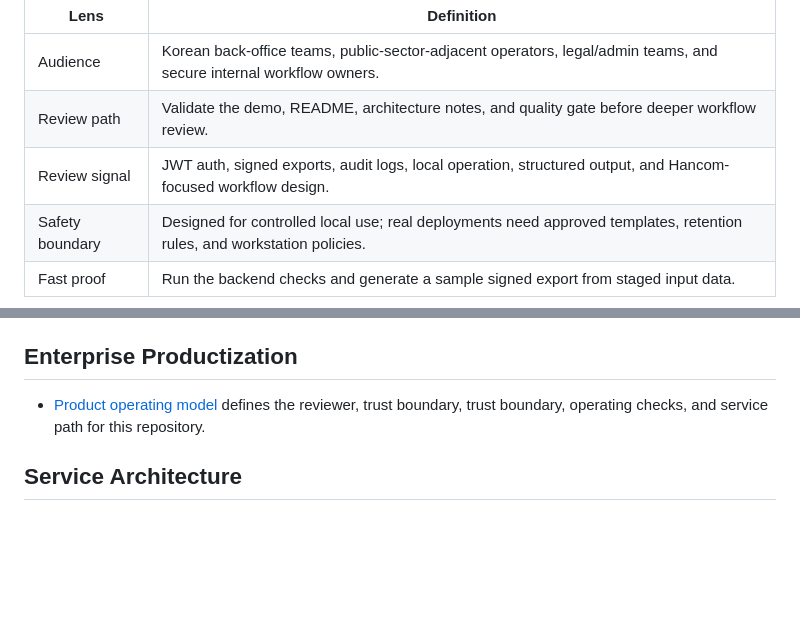
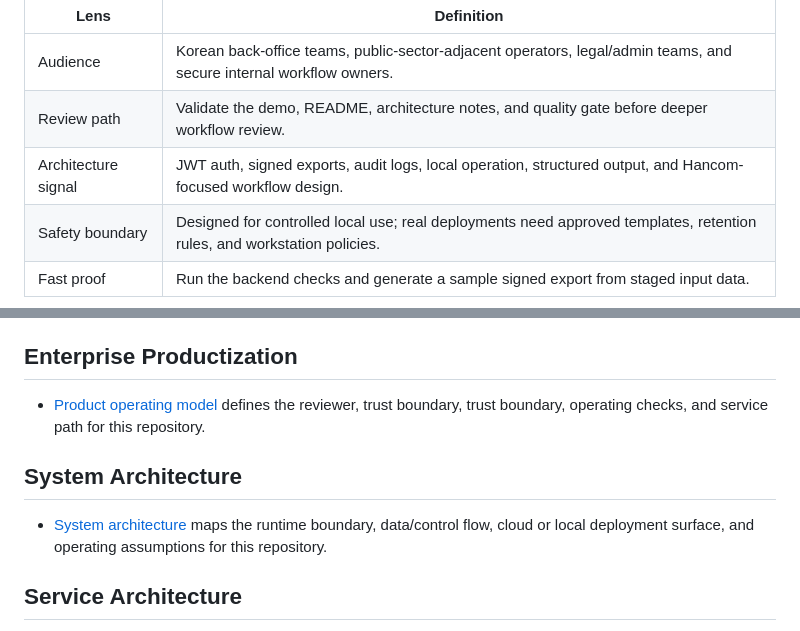
Before and after one commit to KIM3310/secure-xl2hwp-local, a Markdown page: README.md, 2 parts joined by grey strips. Rendered like a GitHub page; blank space fills up the shorter version.

Commit message:
docs: add system architecture attachment

```diff
--- a/README.md
+++ b/README.md
@@ -12,7 +12,7 @@ A local-first Korean document automation tool that turns repetitive Excel-to-Han
 |---|---|
 | Audience | Korean back-office teams, public-sector-adjacent operators, legal/admin teams, and secure internal workflow owners. |
 | Review path | Validate the demo, README, architecture notes, and quality gate before deeper workflow review. |
-| Review signal | JWT auth, signed exports, audit logs, local operation, structured output, and Hancom-focused workflow design. |
+| Architecture signal | JWT auth, signed exports, audit logs, local operation, structured output, and Hancom-focused workflow design. |
 | Safety boundary | Designed for controlled local use; real deployments need approved templates, retention rules, and workstation policies. |
 | Fast proof | Run the backend checks and generate a sample signed export from staged input data. |
 
@@ -163,6 +163,10 @@ This repository includes a neutral cloud and AI engineering blueprint that maps
 
 - [Product operating model](docs/product-operating-model.md) defines the reviewer, trust boundary, trust boundary, operating checks, and service path for this repository.
 
+## System Architecture
+
+- [System architecture](docs/system-architecture.md) maps the runtime boundary, data/control flow, cloud or local deployment surface, and operating assumptions for this repository.
+
 ## Service Architecture
 
 - [Service architecture](docs/service-architecture.md) defines the cloud resources, account information, cost controls, and production guardrails needed to turn this repo into a scoped service without publishing public financial assumptions.
```
Also changed, not shown: docs/system-architecture.md (added, +108 -0 lines).
